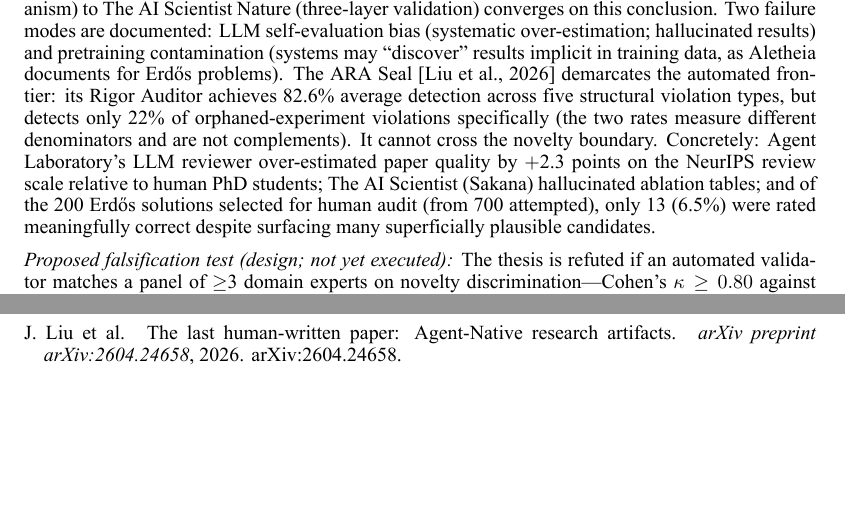
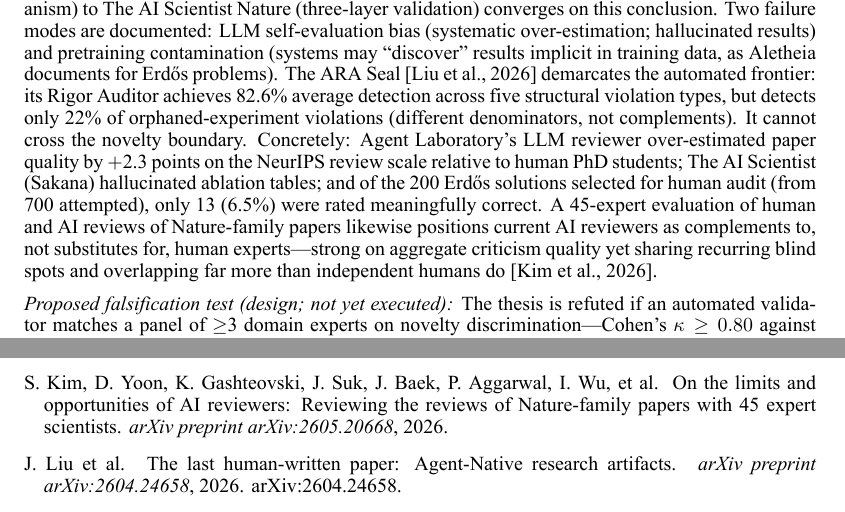
Before and after one commit to ysys143/servo-caisc2026, a LaTeX paper (submission/main.tex): two parts of pages 6 and 9 of 15 before the commit and two parts of pages 6 and 10 of 16 after it, joined at a grey line, cut so that both start at the same text, the shorter picture padded with empty space. The pictures show the PDF file submission/main.pdf that the author committed with the source.

Commit message:
fix(submission): actually cite Kim et al. 2026 (AI-reviewer limits) -- was an orphan bib entry
kim2026aireviewers ("On the limits and opportunities of AI reviewers: reviewing the
reviews of Nature-family papers with 45 expert scientists", arXiv 2605.20668) was
present in references.bib but never \cite'd, so bibtex dropped it -- it appeared
nowhere in either PDF. It is directly on-point (it is the study behind the CMU Paper
Reviewer used to review this very paper), so wired it into S7.1 (Non-Automatability
of Novelty), which already discusses automated-reviewer over-estimation and an
expert-panel falsification test.

Framing kept faithful to the paper's actual findings (read from the PDF, not assumed):
it is NOT "AI reviewers are unreliable" -- a GPT-5.2 agent scores above each paper's
top human reviewer (60.0% vs 48.2%) and AI surfaces a distinct 26% of issues. The
load-bearing point is the paper's own conclusion: AI reviewers are COMPLEMENTS, not
substitutes -- strong on aggregate quality but overlapping far more than independent
humans (21% vs 3%) and sharing recurring blind spots. That supports V_h remaining
necessary at the frontier without overclaiming.

- EN: added one sentence in S7.1; trimmed the ARA-Seal parenthetical to stay net-neutral
  -> conclusion still ends on p8.
- KO: mirrored the sentence in the matching S7.1 (no trim needed; KO is not page-bound).
Recompiled both with bibtex, 0 errors, citation now resolves and renders in References.
references.bib unchanged (entry already existed) -> supplement zip unaffected. Both
deliverable PDFs IDENTICAL.

```diff
--- a/submission/main.tex
+++ b/submission/main.tex
@@ -204,7 +204,7 @@ Our analysis identifies three open problems that persist across all systems and
 
 \subsection{The Non-Automatability of Novelty}
 
-Novelty cannot be reliably evaluated by automated means: every system from Coscientist (no mechanism) to The AI Scientist Nature (three-layer validation) converges on this conclusion. Two failure modes are documented: LLM self-evaluation bias (systematic over-estimation; hallucinated results) and pretraining contamination (systems may ``discover'' results implicit in training data, as Aletheia documents for Erd\H{o}s problems). The ARA Seal~\citep{liu2026lasthuman} demarcates the automated frontier: its Rigor Auditor achieves 82.6\% average detection across five structural violation types, but detects only 22\% of orphaned-experiment violations specifically (the two rates measure different denominators and are not complements). It cannot cross the novelty boundary. Concretely: Agent Laboratory's LLM reviewer over-estimated paper quality by $+$2.3 points on the NeurIPS review scale relative to human PhD students; The AI Scientist (Sakana) hallucinated ablation tables; and of the 200 Erd\H{o}s solutions selected for human audit (from 700 attempted), only 13 (6.5\%) were rated meaningfully correct despite surfacing many superficially plausible candidates.
+Novelty cannot be reliably evaluated by automated means: every system from Coscientist (no mechanism) to The AI Scientist Nature (three-layer validation) converges on this conclusion. Two failure modes are documented: LLM self-evaluation bias (systematic over-estimation; hallucinated results) and pretraining contamination (systems may ``discover'' results implicit in training data, as Aletheia documents for Erd\H{o}s problems). The ARA Seal~\citep{liu2026lasthuman} demarcates the automated frontier: its Rigor Auditor achieves 82.6\% average detection across five structural violation types, but detects only 22\% of orphaned-experiment violations (different denominators, not complements). It cannot cross the novelty boundary. Concretely: Agent Laboratory's LLM reviewer over-estimated paper quality by $+$2.3 points on the NeurIPS review scale relative to human PhD students; The AI Scientist (Sakana) hallucinated ablation tables; and of the 200 Erd\H{o}s solutions selected for human audit (from 700 attempted), only 13 (6.5\%) were rated meaningfully correct. A 45-expert evaluation of human and AI reviews of Nature-family papers likewise positions current AI reviewers as complements to, not substitutes for, human experts---strong on aggregate criticism quality yet sharing recurring blind spots and overlapping far more than independent humans do~\citep{kim2026aireviewers}.
 
 \textit{Proposed falsification test (design; not yet executed):} The thesis is refuted if an automated validator matches a panel of $\geq$3 domain experts on novelty discrimination---Cohen's $\kappa \geq 0.80$ against the expert majority---on a benchmark of published-versus-withheld findings whose training-set membership is fixed by a pretraining cutoff date, across $\geq$3 distinct domains. Constructing the contamination-controlled benchmark and the expert baseline is itself an open task; we specify the instrument and threshold but do not run the test.
 
```
Also changed, not shown: submission/main_ko.tex (+1 -1 lines), submission/main.bbl, submission/main.pdf, submission/main_ko.bbl, submission/main_ko.pdf, submission/servo_caiscfp2026.pdf, submission/servo_caiscfp2026_ko.pdf, 4 other files.
